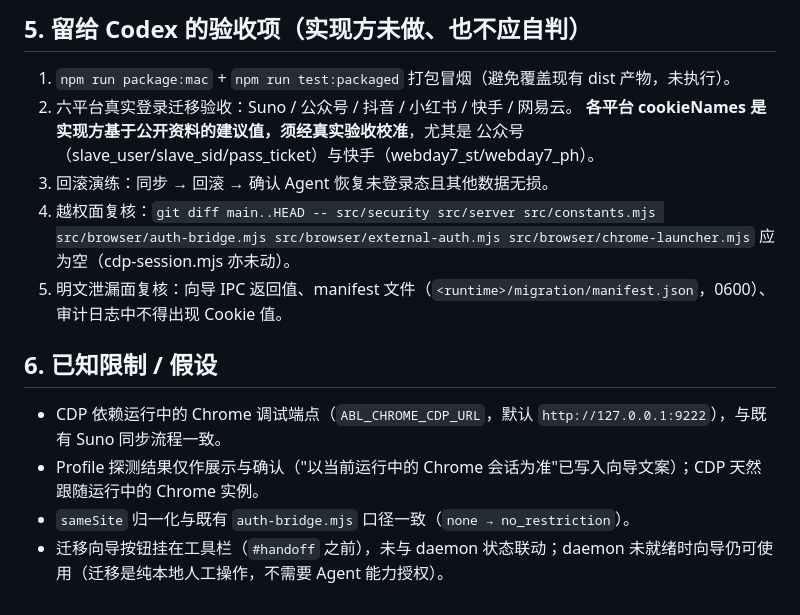
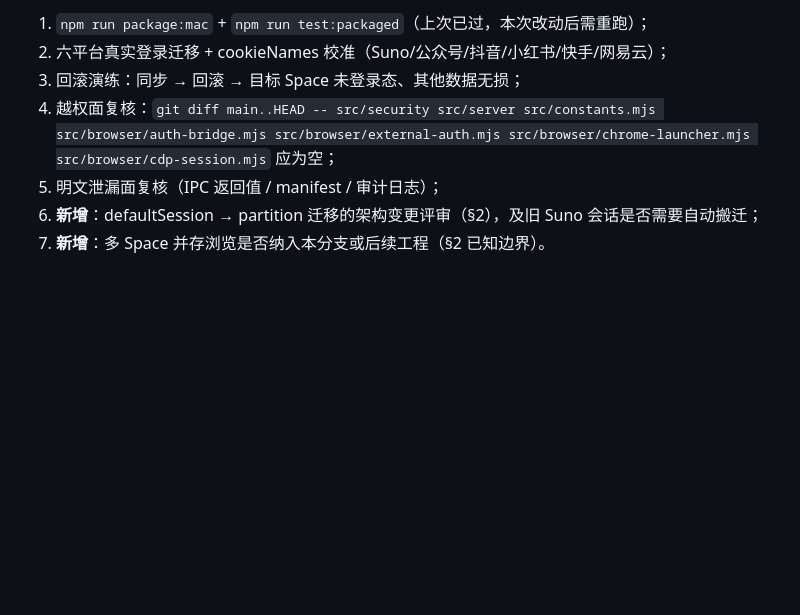
Before and after one commit to oracle9i88/agent-browser-local, a Markdown page: agent-chrome-lite/docs/CHANGES-profile-migration.md, the part around one of its changes. Rendered like a GitHub page; blank space fills up the shorter version.

```diff
--- a/agent-chrome-lite/docs/CHANGES-profile-migration.md
+++ b/agent-chrome-lite/docs/CHANGES-profile-migration.md
@@ -65,17 +66,8 @@
 
-## 5. 留给 Codex 的验收项（实现方未做、也不应自判）
-
-1. `npm run package:mac` + `npm run test:packaged` 打包冒烟（避免覆盖现有 dist 产物，未执行）。
-2. 六平台真实登录迁移验收：Suno / 公众号 / 抖音 / 小红书 / 快手 / 网易云。
-   **各平台 cookieNames 是实现方基于公开资料的建议值，须经真实验收校准**，尤其是
-   公众号（slave_user/slave_sid/pass_ticket）与快手（webday7_st/webday7_ph）。
-3. 回滚演练：同步 → 回滚 → 确认 Agent 恢复未登录态且其他数据无损。
-4. 越权面复核：`git diff main..HEAD -- src/security src/server src/constants.mjs src/browser/auth-bridge.mjs src/browser/external-auth.mjs src/browser/chrome-launcher.mjs` 应为空（cdp-session.mjs 亦未动）。
-5. 明文泄漏面复核：向导 IPC 返回值、manifest 文件（`<runtime>/migration/manifest.json`，0600）、审计日志中不得出现 Cookie 值。
-
-## 6. 已知限制 / 假设
-
-- CDP 依赖运行中的 Chrome 调试端点（`ABL_CHROME_CDP_URL`，默认 `http://127.0.0.1:9222`），与既有 Suno 同步流程一致。
-- Profile 探测结果仅作展示与确认（"以当前运行中的 Chrome 会话为准"已写入向导文案）；CDP 天然跟随运行中的 Chrome 实例。
-- `sameSite` 归一化与既有 `auth-bridge.mjs` 口径一致（`none → no_restriction`）。
-- 迁移向导按钮挂在工具栏（`#handoff` 之前），未与 daemon 状态联动；daemon 未就绪时向导仍可使用（迁移是纯本地人工操作，不需要 Agent 能力授权）。
+1. `npm run package:mac` + `npm run test:packaged`（上次已过，本次改动后需重跑）；
+2. 六平台真实登录迁移 + cookieNames 校准（Suno/公众号/抖音/小红书/快手/网易云）；
+3. 回滚演练：同步 → 回滚 → 目标 Space 未登录态、其他数据无损；
+4. 越权面复核：`git diff main..HEAD -- src/security src/server src/constants.mjs src/browser/auth-bridge.mjs src/browser/external-auth.mjs src/browser/chrome-launcher.mjs src/browser/cdp-session.mjs` 应为空；
+5. 明文泄漏面复核（IPC 返回值 / manifest / 审计日志）；
+6. **新增**：defaultSession → partition 迁移的架构变更评审（§2），及旧 Suno 会话是否需要自动搬迁；
+7. **新增**：多 Space 并存浏览是否纳入本分支或后续工程（§2 已知边界）。
```
Also changed, not shown: other parts of agent-chrome-lite/docs/CHANGES-profile-migration.md (+50 -49 lines), agent-chrome-lite/docs/glm-task-profile-migration.md (added, +102 -0 lines).
